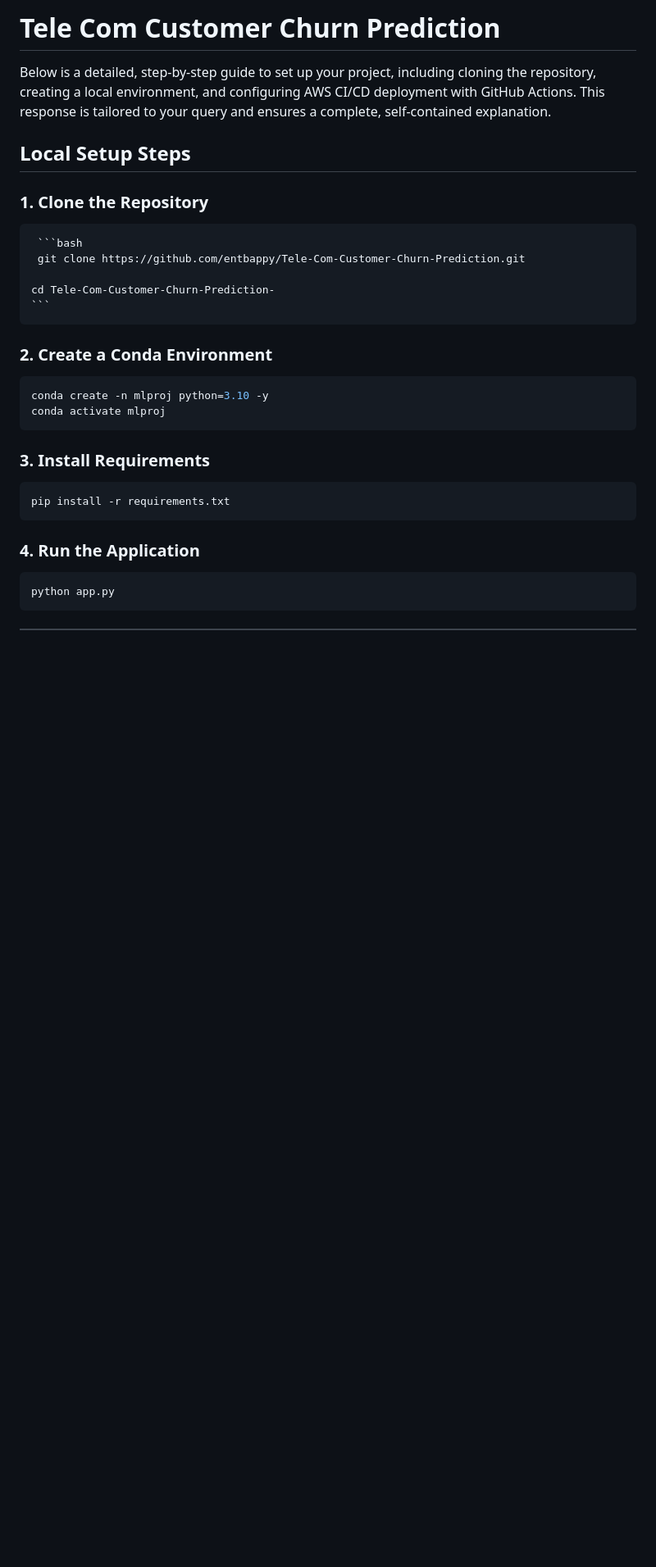
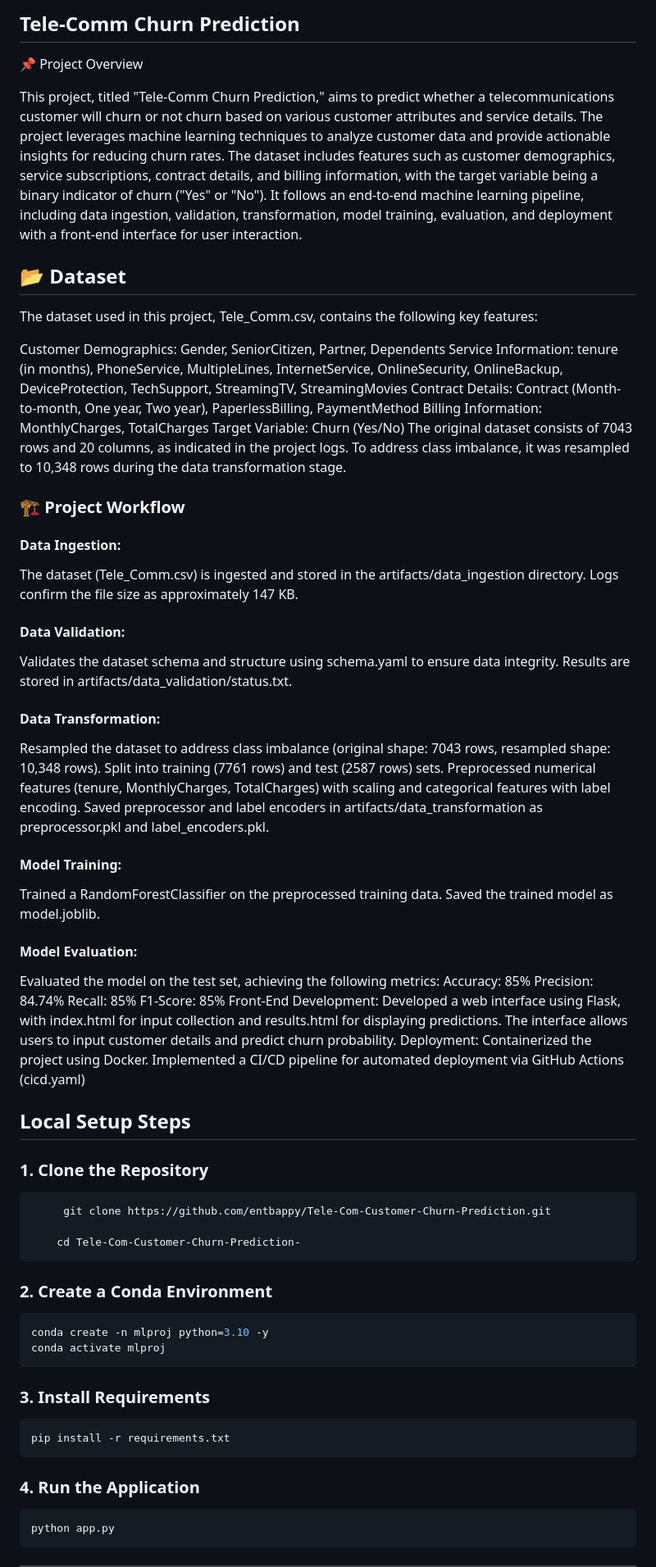
Before and after one commit to JavithNaseem-J/ChurnShield, a Markdown page: README.md, the part around the change. Shown: that part at 82% size. Drawn GitHub-style; blank space fills up the shorter version.

````diff
--- a/README.md
+++ b/README.md
@@ -1,15 +1,58 @@
-# Tele Com Customer Churn Prediction
-Below is a detailed, step-by-step guide to set up your project, including cloning the repository, creating a local environment, and configuring AWS CI/CD deployment with GitHub Actions. This response is tailored to your query and ensures a complete, self-contained explanation.
+## Tele-Comm Churn Prediction
+📌 Project Overview
+
+This project, titled "Tele-Comm Churn Prediction," aims to predict whether a telecommunications customer will churn or not churn  based on various customer attributes and service details. The project leverages machine learning techniques to analyze customer data and provide actionable insights for reducing churn rates. The dataset includes features such as customer demographics, service subscriptions, contract details, and billing information, with the target variable being a binary indicator of churn ("Yes" or "No"). It follows an end-to-end machine learning pipeline, including data ingestion, validation, transformation, model training, evaluation, and deployment with a front-end interface for user interaction.
+
+## 📂 Dataset
+
+The dataset used in this project, Tele_Comm.csv, contains the following key features:
+
+Customer Demographics: Gender, SeniorCitizen, Partner, Dependents
+Service Information: tenure (in months), PhoneService, MultipleLines, InternetService, OnlineSecurity, OnlineBackup, DeviceProtection, TechSupport, StreamingTV, StreamingMovies
+Contract Details: Contract (Month-to-month, One year, Two year), PaperlessBilling, PaymentMethod
+Billing Information: MonthlyCharges, TotalCharges
+Target Variable: Churn (Yes/No)
+The original dataset consists of 7043 rows and 20 columns, as indicated in the project logs. To address class imbalance, it was resampled to 10,348 rows during the data transformation stage.
+
+
+### 🏗️ Project Workflow
+
+#### Data Ingestion:
+The dataset (Tele_Comm.csv) is ingested and stored in the artifacts/data_ingestion directory.
+Logs confirm the file size as approximately 147 KB.
+#### Data Validation:
+Validates the dataset schema and structure using schema.yaml to ensure data integrity.
+Results are stored in artifacts/data_validation/status.txt.
+#### Data Transformation:
+Resampled the dataset to address class imbalance (original shape: 7043 rows, resampled shape: 10,348 rows).
+Split into training (7761 rows) and test (2587 rows) sets.
+Preprocessed numerical features (tenure, MonthlyCharges, TotalCharges) with scaling and categorical features with label encoding.
+Saved preprocessor and label encoders in artifacts/data_transformation as preprocessor.pkl and label_encoders.pkl.
+#### Model Training:
+Trained a RandomForestClassifier on the preprocessed training data.
+Saved the trained model as model.joblib.
+#### Model Evaluation:
+Evaluated the model on the test set, achieving the following metrics:
+Accuracy: 85%
+Precision: 84.74%
+Recall: 85%
+F1-Score: 85%
+Front-End Development:
+Developed a web interface using Flask, with index.html for input collection and results.html for displaying predictions.
+The interface allows users to input customer details and predict churn probability.
+Deployment:
+Containerized the project using Docker.
+Implemented a CI/CD pipeline for automated deployment via GitHub Actions (cicd.yaml)
 
 
 ## **Local Setup Steps**
 
 ### **1. Clone the Repository**
-     ```bash
+```bash
      git clone https://github.com/entbappy/Tele-Com-Customer-Churn-Prediction.git
 
     cd Tele-Com-Customer-Churn-Prediction-
-    ```
+```
 
 ### **2. Create a Conda Environment**
 
````
